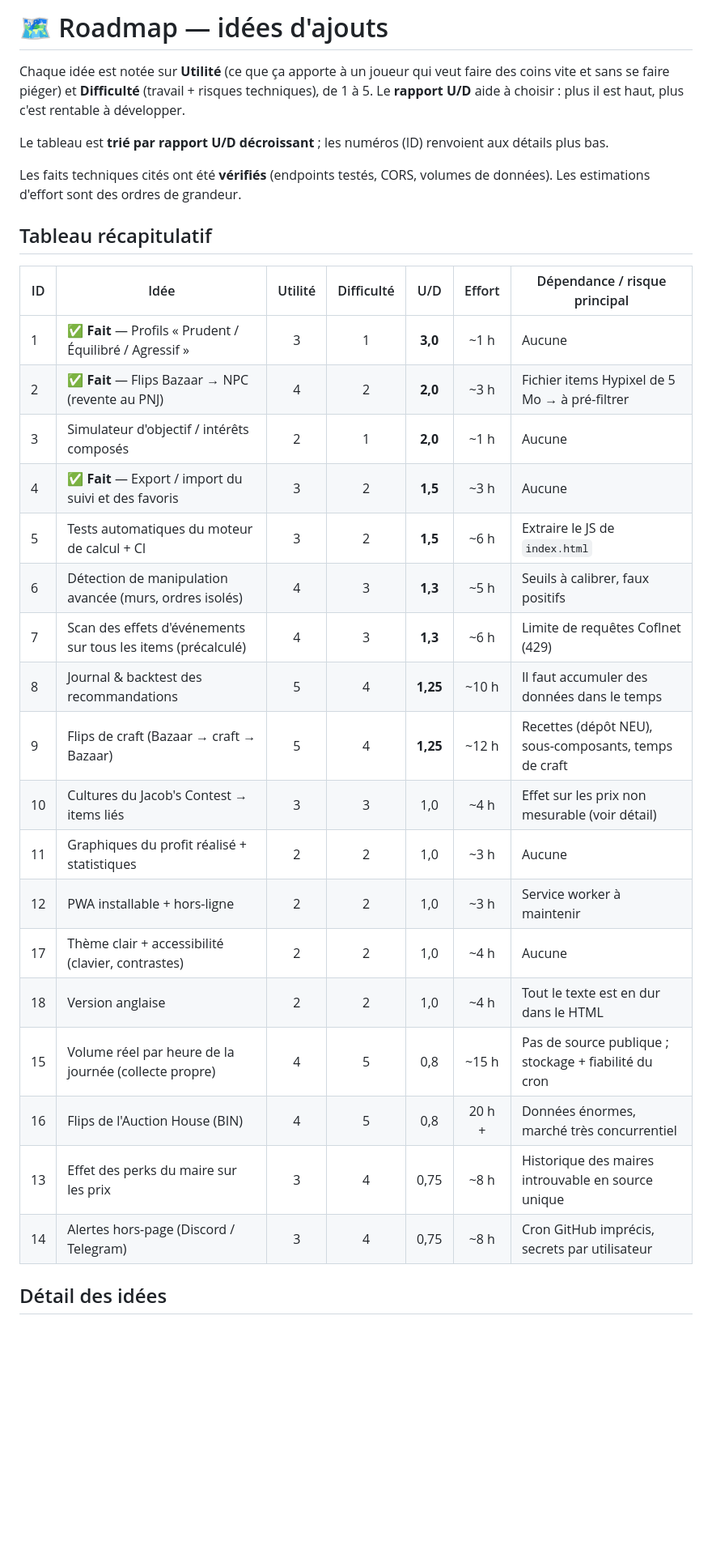
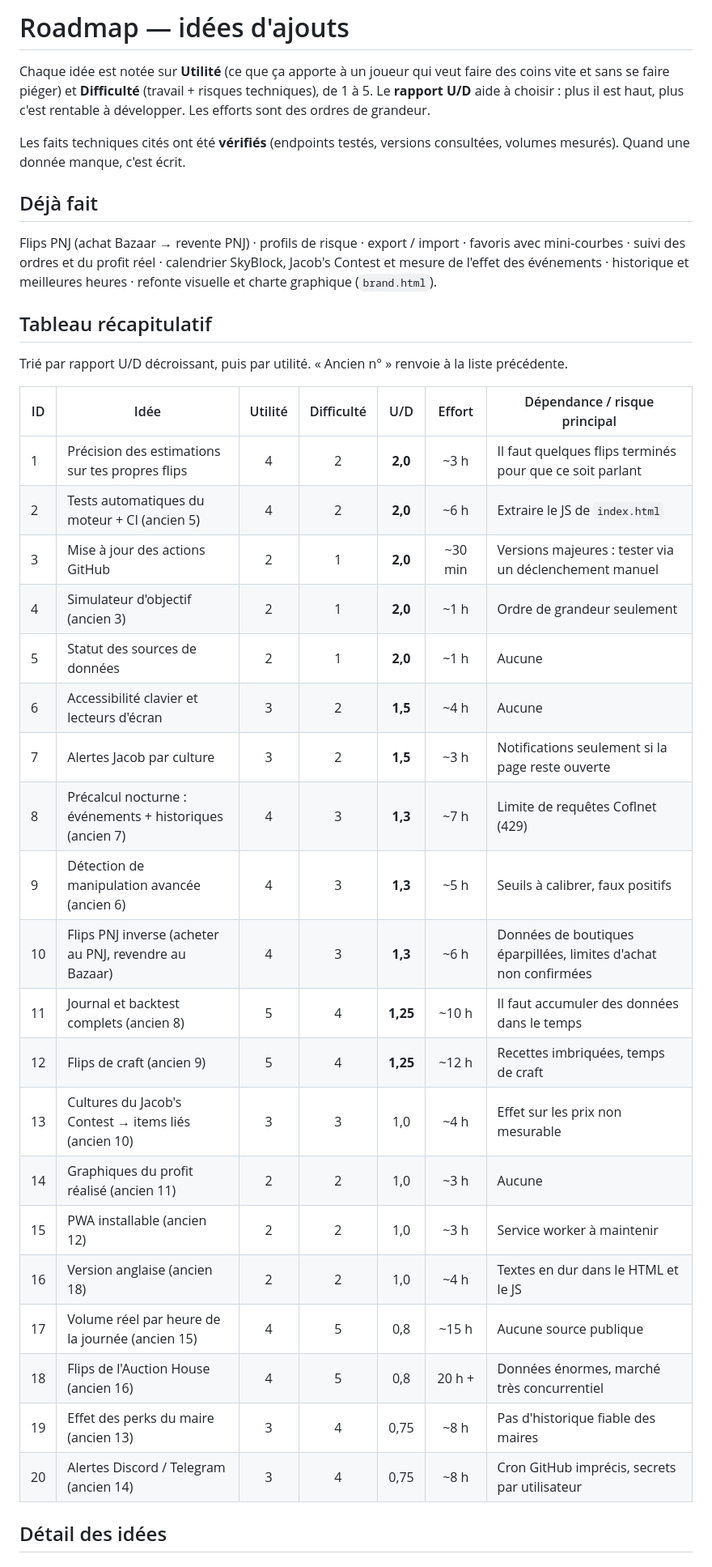
Before and after one commit to valentinloyal/wolf-of-sky, a Markdown page: ROADMAP.md, the part around one of its changes. Shown at 81% size. Drawn GitHub-style; blank space fills up the shorter version.

Commit message:
ROADMAP : nouvelle liste d'ajouts potentiels (20 idées notées, faits vérifiés)

```diff
--- a/ROADMAP.md
+++ b/ROADMAP.md
@@ -1,33 +1,39 @@
-# 🗺️ Roadmap — idées d'ajouts
+# Roadmap — idées d'ajouts
 
-Chaque idée est notée sur **Utilité** (ce que ça apporte à un joueur qui veut faire des coins vite et sans se faire piéger) et **Difficulté** (travail + risques techniques), de 1 à 5. Le **rapport U/D** aide à choisir : plus il est haut, plus c'est rentable à développer.
+Chaque idée est notée sur **Utilité** (ce que ça apporte à un joueur qui veut faire des coins vite et sans se faire piéger) et **Difficulté** (travail + risques techniques), de 1 à 5. Le **rapport U/D** aide à choisir : plus il est haut, plus c'est rentable à développer. Les efforts sont des ordres de grandeur.
 
-Le tableau est **trié par rapport U/D décroissant** ; les numéros (ID) renvoient aux détails plus bas.
+Les faits techniques cités ont été **vérifiés** (endpoints testés, versions consultées, volumes mesurés). Quand une donnée manque, c'est écrit.
 
-Les faits techniques cités ont été **vérifiés** (endpoints testés, CORS, volumes de données). Les estimations d'effort sont des ordres de grandeur.
+## Déjà fait
+
+Flips PNJ (achat Bazaar → revente PNJ) · profils de risque · export / import · favoris avec mini-courbes · suivi des ordres et du profit réel · calendrier SkyBlock, Jacob's Contest et mesure de l'effet des événements · historique et meilleures heures · refonte visuelle et charte graphique (`brand.html`).
 
 ## Tableau récapitulatif
 
+Trié par rapport U/D décroissant, puis par utilité. « Ancien n° » renvoie à la liste précédente.
+
 | ID | Idée | Utilité | Difficulté | U/D | Effort | Dépendance / risque principal |
 |---|------|:------:|:---------:|:---:|:------:|-------------------------------|
-| 1 | ✅ **Fait** — Profils « Prudent / Équilibré / Agressif » | 3 | 1 | **3,0** | ~1 h | Aucune |
-| 2 | ✅ **Fait** — Flips Bazaar → NPC (revente au PNJ) | 4 | 2 | **2,0** | ~3 h | Fichier items Hypixel de 5 Mo → à pré-filtrer |
-| 3 | Simulateur d'objectif / intérêts composés | 2 | 1 | **2,0** | ~1 h | Aucune |
-| 4 | ✅ **Fait** — Export / import du suivi et des favoris | 3 | 2 | **1,5** | ~3 h | Aucune |
-| 5 | Tests automatiques du moteur de calcul + CI | 3 | 2 | **1,5** | ~6 h | Extraire le JS de `index.html` |
-| 6 | Détection de manipulation avancée (murs, ordres isolés) | 4 | 3 | **1,3** | ~5 h | Seuils à calibrer, faux positifs |
-| 7 | Scan des effets d'événements sur tous les items (précalculé) | 4 | 3 | **1,3** | ~6 h | Limite de requêtes Coflnet (429) |
-| 8 | Journal & backtest des recommandations | 5 | 4 | **1,25** | ~10 h | Il faut accumuler des données dans le temps |
-| 9 | Flips de craft (Bazaar → craft → Bazaar) | 5 | 4 | **1,25** | ~12 h | Recettes (dépôt NEU), sous-composants, temps de craft |
-| 10 | Cultures du Jacob's Contest → items liés | 3 | 3 | 1,0 | ~4 h | Effet sur les prix non mesurable (voir détail) |
-| 11 | Graphiques du profit réalisé + statistiques | 2 | 2 | 1,0 | ~3 h | Aucune |
-| 12 | PWA installable + hors-ligne | 2 | 2 | 1,0 | ~3 h | Service worker à maintenir |
-| 17 | Thème clair + accessibilité (clavier, contrastes) | 2 | 2 | 1,0 | ~4 h | Aucune |
-| 18 | Version anglaise | 2 | 2 | 1,0 | ~4 h | Tout le texte est en dur dans le HTML |
-| 15 | Volume réel par heure de la journée (collecte propre) | 4 | 5 | 0,8 | ~15 h | Pas de source publique ; stockage + fiabilité du cron |
-| 16 | Flips de l'Auction House (BIN) | 4 | 5 | 0,8 | 20 h + | Données énormes, marché très concurrentiel |
-| 13 | Effet des perks du maire sur les prix | 3 | 4 | 0,75 | ~8 h | Historique des maires introuvable en source unique |
-| 14 | Alertes hors-page (Discord / Telegram) | 3 | 4 | 0,75 | ~8 h | Cron GitHub imprécis, secrets par utilisateur |
+| 1 | Précision des estimations sur tes propres flips | 4 | 2 | **2,0** | ~3 h | Il faut quelques flips terminés pour que ce soit parlant |
+| 2 | Tests automatiques du moteur + CI (ancien 5) | 4 | 2 | **2,0** | ~6 h | Extraire le JS de `index.html` |
+| 3 | Mise à jour des actions GitHub | 2 | 1 | **2,0** | ~30 min | Versions majeures : tester via un déclenchement manuel |
+| 4 | Simulateur d'objectif (ancien 3) | 2 | 1 | **2,0** | ~1 h | Ordre de grandeur seulement |
+| 5 | Statut des sources de données | 2 | 1 | **2,0** | ~1 h | Aucune |
+| 6 | Accessibilité clavier et lecteurs d'écran | 3 | 2 | **1,5** | ~4 h | Aucune |
+| 7 | Alertes Jacob par culture | 3 | 2 | **1,5** | ~3 h | Notifications seulement si la page reste ouverte |
+| 8 | Précalcul nocturne : événements + historiques (ancien 7) | 4 | 3 | **1,3** | ~7 h | Limite de requêtes Coflnet (429) |
+| 9 | Détection de manipulation avancée (ancien 6) | 4 | 3 | **1,3** | ~5 h | Seuils à calibrer, faux positifs |
+| 10 | Flips PNJ inverse (acheter au PNJ, revendre au Bazaar) | 4 | 3 | **1,3** | ~6 h | Données de boutiques éparpillées, limites d'achat non confirmées |
+| 11 | Journal et backtest complets (ancien 8) | 5 | 4 | **1,25** | ~10 h | Il faut accumuler des données dans le temps |
+| 12 | Flips de craft (ancien 9) | 5 | 4 | **1,25** | ~12 h | Recettes imbriquées, temps de craft |
+| 13 | Cultures du Jacob's Contest → items liés (ancien 10) | 3 | 3 | 1,0 | ~4 h | Effet sur les prix non mesurable |
+| 14 | Graphiques du profit réalisé (ancien 11) | 2 | 2 | 1,0 | ~3 h | Aucune |
+| 15 | PWA installable (ancien 12) | 2 | 2 | 1,0 | ~3 h | Service worker à maintenir |
+| 16 | Version anglaise (ancien 18) | 2 | 2 | 1,0 | ~4 h | Textes en dur dans le HTML et le JS |
+| 17 | Volume réel par heure de la journée (ancien 15) | 4 | 5 | 0,8 | ~15 h | Aucune source publique |
+| 18 | Flips de l'Auction House (ancien 16) | 4 | 5 | 0,8 | 20 h + | Données énormes, marché très concurrentiel |
+| 19 | Effet des perks du maire (ancien 13) | 3 | 4 | 0,75 | ~8 h | Pas d'historique fiable des maires |
+| 20 | Alertes Discord / Telegram (ancien 14) | 3 | 4 | 0,75 | ~8 h | Cron GitHub imprécis, secrets par utilisateur |
 
 ## Détail des idées
 
```
Also changed, not shown: other parts of ROADMAP.md (+48 -41 lines).
